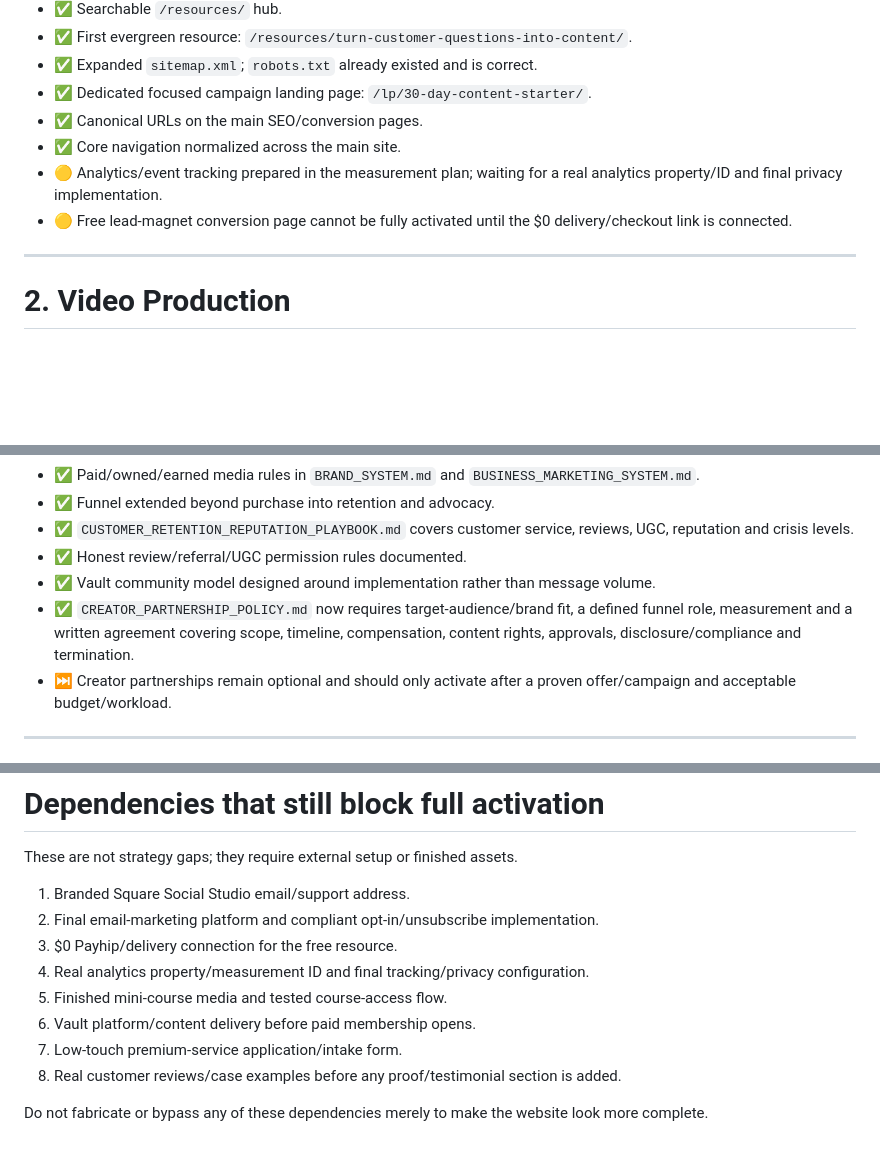
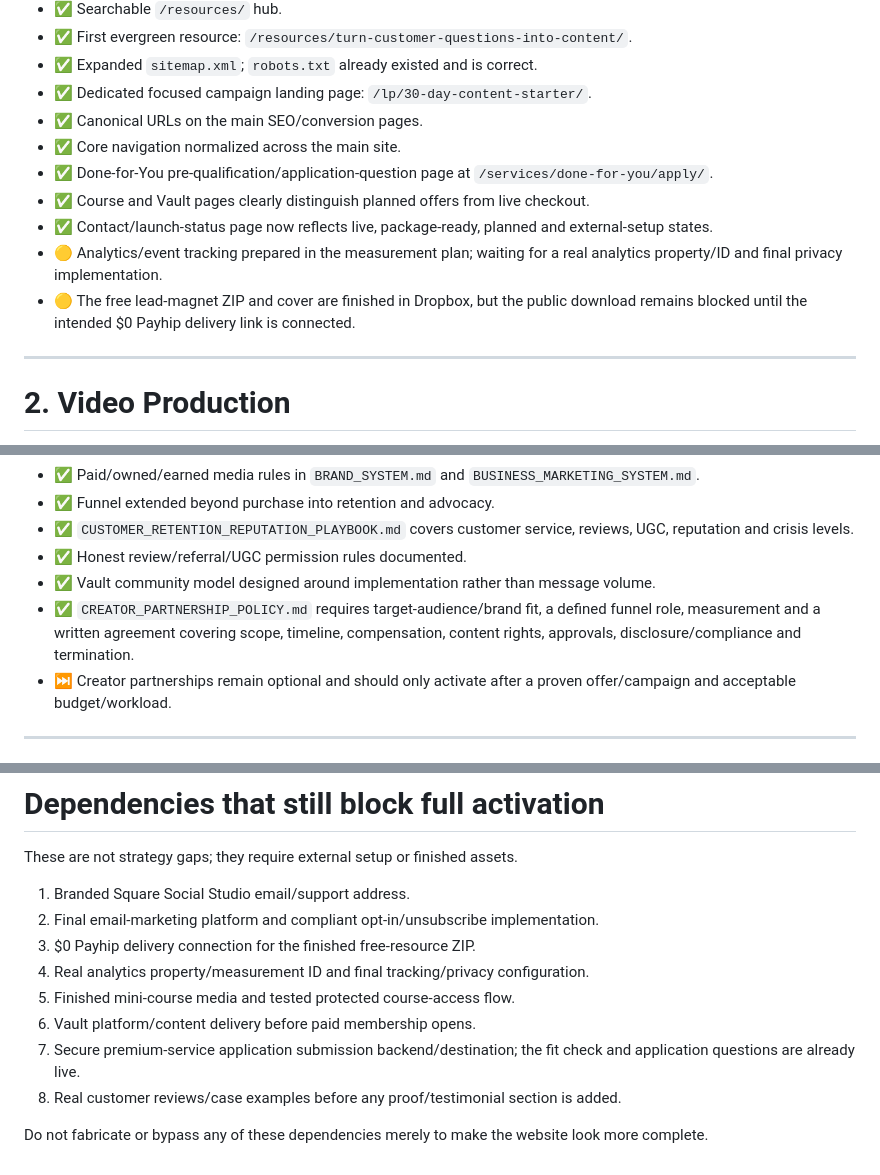
Before and after one commit to noshabanqureshi-arch/noshabanqureshi-arch.github.io, a Markdown page: CONESTOGA_STRATEGY_AUDIT.md, 3 parts joined by grey strips. Rendered like a GitHub page; blank space fills up the shorter version.

Commit message:
Sync Conestoga audit with current activation status

```diff
--- a/CONESTOGA_STRATEGY_AUDIT.md
+++ b/CONESTOGA_STRATEGY_AUDIT.md
@@ -30,8 +30,11 @@ Status key:
 - ✅ Dedicated focused campaign landing page: `/lp/30-day-content-starter/`.
 - ✅ Canonical URLs on the main SEO/conversion pages.
 - ✅ Core navigation normalized across the main site.
+- ✅ Done-for-You pre-qualification/application-question page at `/services/done-for-you/apply/`.
+- ✅ Course and Vault pages clearly distinguish planned offers from live checkout.
+- ✅ Contact/launch-status page now reflects live, package-ready, planned and external-setup states.
 - 🟡 Analytics/event tracking prepared in the measurement plan; waiting for a real analytics property/ID and final privacy implementation.
-- 🟡 Free lead-magnet conversion page cannot be fully activated until the $0 delivery/checkout link is connected.
+- 🟡 The free lead-magnet ZIP and cover are finished in Dropbox, but the public download remains blocked until the intended $0 Payhip delivery link is connected.
 
 ---
 
@@ -78,7 +81,7 @@ Status key:
 - ✅ `CUSTOMER_RETENTION_REPUTATION_PLAYBOOK.md` covers customer service, reviews, UGC, reputation and crisis levels.
 - ✅ Honest review/referral/UGC permission rules documented.
 - ✅ Vault community model designed around implementation rather than message volume.
-- ✅ `CREATOR_PARTNERSHIP_POLICY.md` now requires target-audience/brand fit, a defined funnel role, measurement and a written agreement covering scope, timeline, compensation, content rights, approvals, disclosure/compliance and termination.
+- ✅ `CREATOR_PARTNERSHIP_POLICY.md` requires target-audience/brand fit, a defined funnel role, measurement and a written agreement covering scope, timeline, compensation, content rights, approvals, disclosure/compliance and termination.
 - ⏭ Creator partnerships remain optional and should only activate after a proven offer/campaign and acceptable budget/workload.
 
 ---
@@ -208,11 +212,11 @@ These are not strategy gaps; they require external setup or finished assets.
 
 1. Branded Square Social Studio email/support address.
 2. Final email-marketing platform and compliant opt-in/unsubscribe implementation.
-3. $0 Payhip/delivery connection for the free resource.
+3. $0 Payhip delivery connection for the finished free-resource ZIP.
 4. Real analytics property/measurement ID and final tracking/privacy configuration.
-5. Finished mini-course media and tested course-access flow.
+5. Finished mini-course media and tested protected course-access flow.
 6. Vault platform/content delivery before paid membership opens.
-7. Low-touch premium-service application/intake form.
+7. Secure premium-service application submission backend/destination; the fit check and application questions are already live.
 8. Real customer reviews/case examples before any proof/testimonial section is added.
 
 Do not fabricate or bypass any of these dependencies merely to make the website look more complete.
```
Also changed, not shown: other parts of CONESTOGA_STRATEGY_AUDIT.md (+1 -0 lines).
